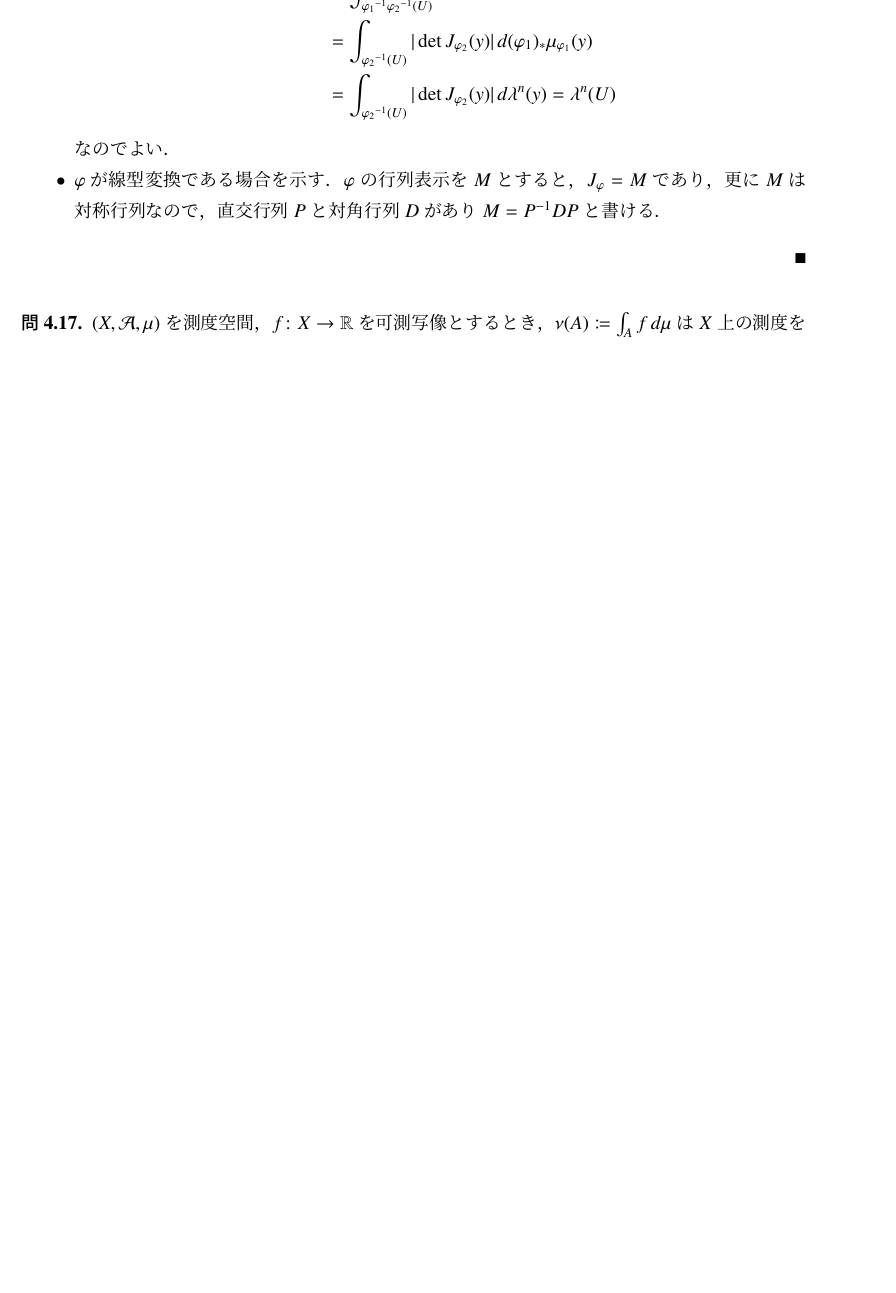
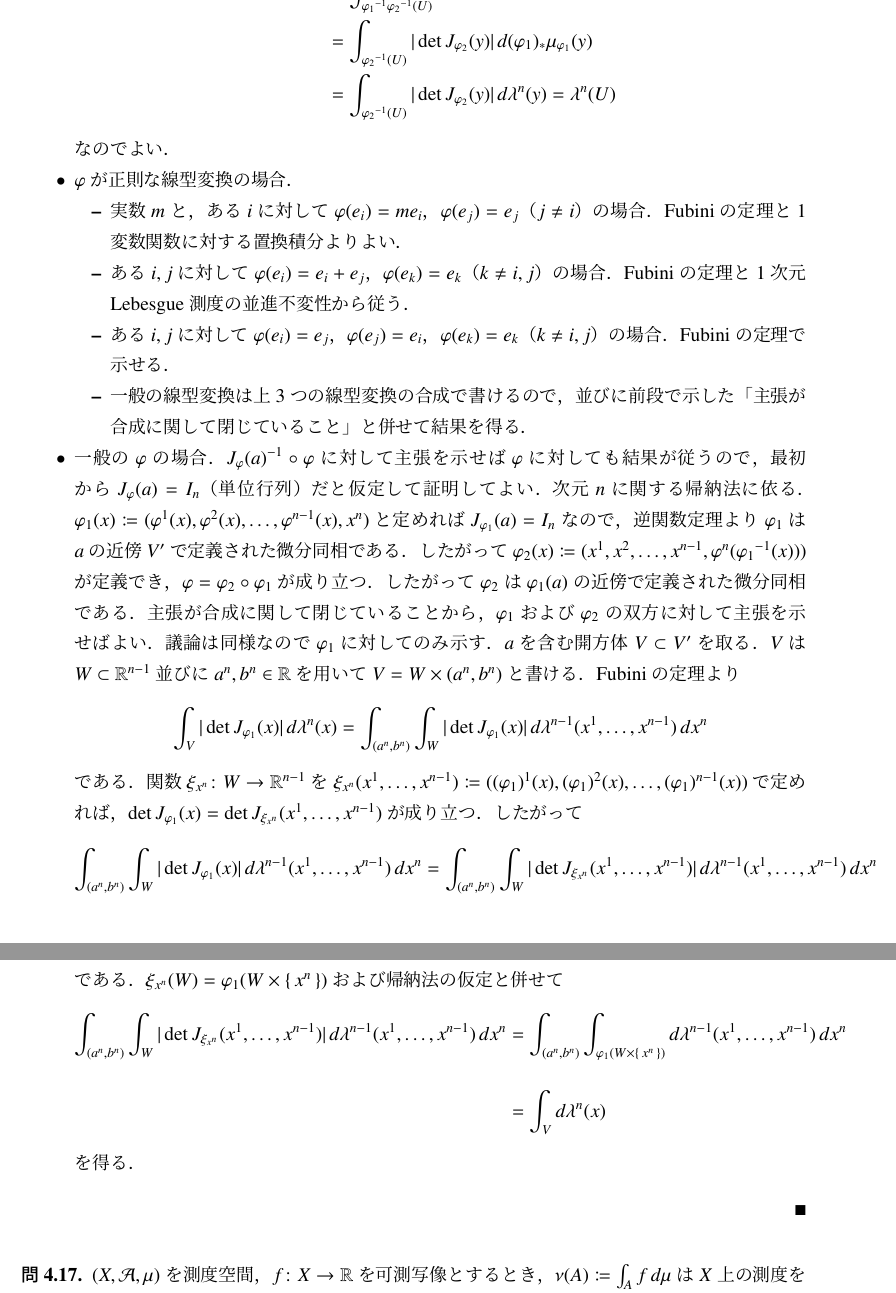
Before and after one commit to xenolay/calculus_on_manifolds, a LaTeX document (Calculus_on_Manifolds.tex, which reads section4.tex): part of page 77 of 77 before the commit and two parts of pages 77 and 78 of 78 after it, the two joined at a grey line, cut so that both start at the same text, the shorter picture padded with empty space. Compiled offline with upLaTeX and dvipdfmx.

Commit message:
変数変換公式の証明を加筆

```diff
--- a/section4.tex
+++ b/section4.tex
@@ -214,7 +214,24 @@ $A \in \mathcal{A}_2$に対して$f = 1_A$である場合を除いては，積
 &=\int_{{\varphi_2}^{-1}(U)} |\det J_{\varphi_2} (y)| \dif (\varphi_1)_*\mu_{\varphi_1}(y)\\
 &=\int_{{\varphi_2}^{-1}(U)} |\det J_{\varphi_2} (y)| \dif \lambda^n(y) = \lambda^n(U)
 \end{align}なのでよい．
-\item $\varphi$が線型変換である場合を示す．$\varphi$の行列表示を$M$とすると，$J_\varphi = M$であり，更に$M$は対称行列なので，直交行列$P$と対角行列$D$があり$M = P^{-1}DP$と書ける．
+\item $\varphi$が正則な線型変換の場合．
+\begin{itemize}
+\item 実数$m$と，ある$i$に対して$\varphi(e_i) = me_i$，$\varphi(e_j) = e_j$（$j \neq i$）の場合．Fubini の定理と1変数関数に対する置換積分よりよい．
+\item ある$i,j$に対して$\varphi(e_i) = e_i + e_j$，$\varphi(e_k) = e_k$（$k \neq i,j$）の場合．Fubini の定理と1次元 Lebesgue 測度の並進不変性から従う．
+\item ある$i,j$に対して$\varphi(e_i) = e_j$，$\varphi(e_j) = e_i$，$\varphi(e_k) = e_k$（$k \neq i,j$）の場合．Fubini の定理で示せる．
+\item 一般の線型変換は上3つの線型変換の合成で書けるので，並びに前段で示した「主張が合成に関して閉じていること」と併せて結果を得る．
+\end{itemize}
+\item 一般の$\varphi$の場合．${J_{\varphi}(a)}^{-1} \circ \varphi$に対して主張を示せば$\varphi$に対しても結果が従うので，最初から$J_\varphi(a) = I_n$（単位行列）だと仮定して証明してよい．次元$n$に関する帰納法に依る．$\varphi_1(x) \coloneqq (\varphi^1(x), \varphi^2(x), \dots, \varphi^{n-1}(x), x^n)$と定めれば$J_{\varphi_1}(a) = I_n$なので，逆関数定理より$\varphi_1$は$a$の近傍$V'$で定義された微分同相である．したがって$\varphi_2(x) \coloneqq (x^1, x^2, \dots,x^{n-1}, \varphi^n({\varphi_1}^{-1}(x)))$が定義でき，$\varphi = \varphi_2 \circ \varphi_1$が成り立つ．したがって$\varphi_2$は$\varphi_1(a)$の近傍で定義された微分同相である．主張が合成に関して閉じていることから，$\varphi_1$および$\varphi_2$の双方に対して主張を示せばよい．議論は同様なので$\varphi_1$に対してのみ示す．$a$を含む開方体$V \subset V'$を取る．$V$は$W \subset \Real^{n-1}$並びに$a^n, b^n \in \Real$を用いて$V = W \times (a^n, b^n)$と書ける．Fubini の定理より
+\begin{equation}
+\int_V  |\det J_{\varphi_1}(x)| \dif \lambda^n(x) = \int_{(a^n,b^n)} \int_W  |\det J_{\varphi_1}(x)| \dif \lambda^{n-1}(x^1, \dots, x^{n-1}) \dif x^n
+\end{equation}である．関数$\xi_{x^n} \colon W \to \Real^{n-1}$を$\xi_{x^n}(x^1, \dots, x^{n-1}) \coloneqq ((\varphi_1)^1(x), (\varphi_1)^2(x), \dots, (\varphi_1)^{n-1}(x))$で定めれば，$\det J_{\varphi_1}(x) = \det J_{\xi_{x^n}}(x^1, \dots, x^{n-1})$が成り立つ．したがって
+\begin{equation}
+\int_{(a^n,b^n)} \int_W  |\det J_{\varphi_1}(x)| \dif \lambda^{n-1}(x^1, \dots, x^{n-1}) \dif x^n = \int_{(a^n,b^n)} \int_W  |\det J_{\xi_{x^n}}(x^1,\dots,x^{n-1})| \dif \lambda^{n-1}(x^1, \dots, x^{n-1}) \dif x^n
+\end{equation}である．$\xi_{x^n}(W) = \varphi_1(W \times \set{x^n})$および帰納法の仮定と併せて
+\begin{align}
+\int_{(a^n,b^n)} \int_W  |\det J_{\xi_{x^n}}(x^1,\dots,x^{n-1})| \dif \lambda^{n-1}(x^1, \dots, x^{n-1}) \dif x^n &= \int_{(a^n,b^n)} \int_{\varphi_1(W\times \set{x^n})} \dif \lambda^{n-1}(x^1, \dots, x^{n-1}) \dif x^n \\
+&= \int_V \dif \lambda^n(x)
+\end{align}を得る．
 \end{itemize}
 \end{proof}
 
```
Also changed, not shown: Calculus_on_Manifolds.pdf, section4.tex (4 more changed lines).
